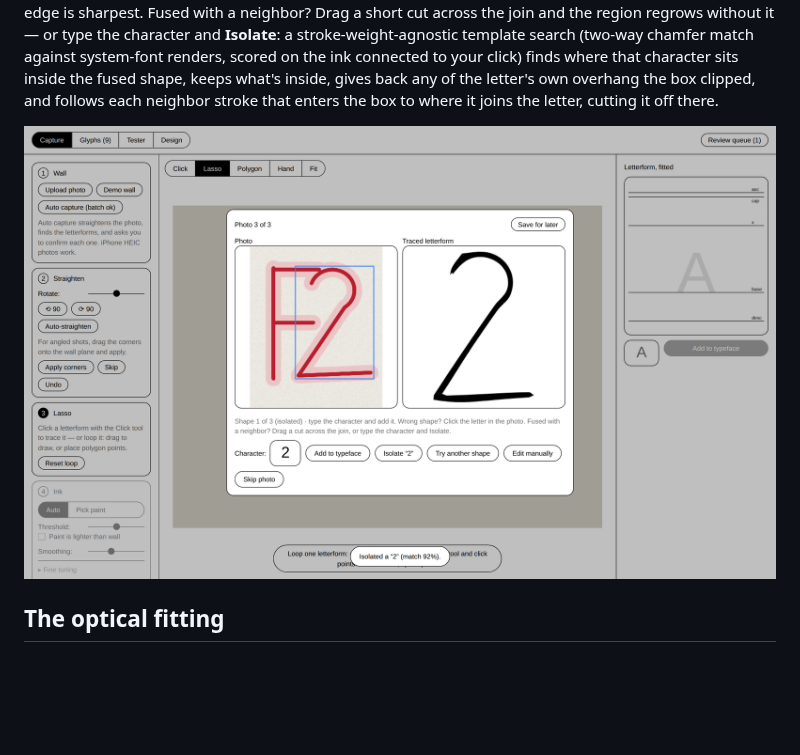
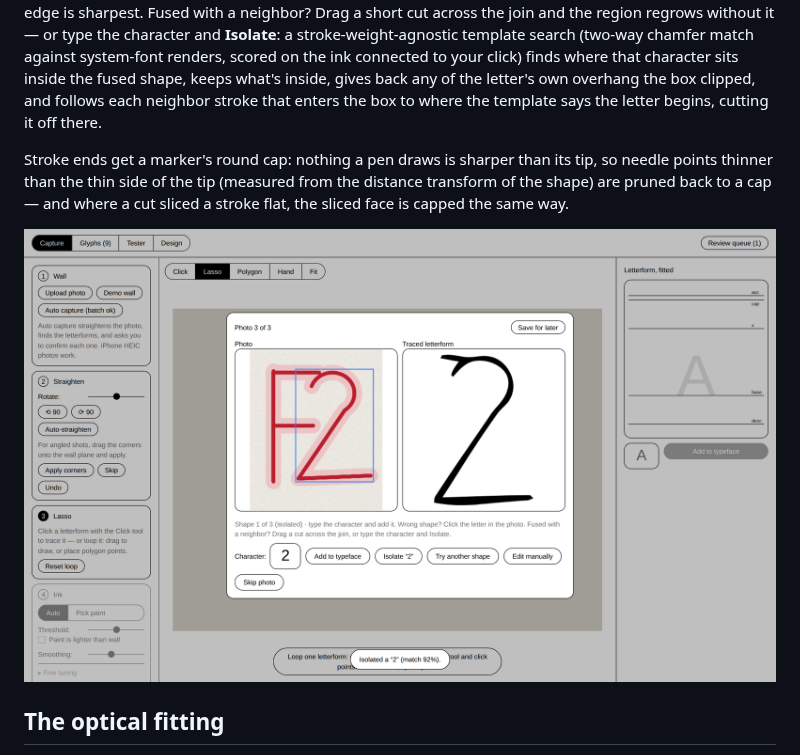
Before and after one commit to zach-reich-pentagram/sanstyle, a Markdown page: README.md, the part around the change. GitHub-like rendering; pictures changed too: docs/shots/isolate-2.png; blank space fills up the shorter version.

```diff
--- a/README.md
+++ b/README.md
@@ -64,8 +64,13 @@ character and **Isolate**: a stroke-weight-agnostic template search (two-way
 chamfer match against system-font renders, scored on the ink connected to
 your click) finds where that character sits inside the fused shape, keeps
 what's inside, gives back any of the letter's own overhang the box clipped,
-and follows each neighbor stroke that enters the box to where it joins the
-letter, cutting it off there.
+and follows each neighbor stroke that enters the box to where the template
+says the letter begins, cutting it off there.
+
+Stroke ends get a marker's round cap: nothing a pen draws is sharper than
+its tip, so needle points thinner than the thin side of the tip (measured
+from the distance transform of the shape) are pruned back to a cap — and
+where a cut sliced a stroke flat, the sliced face is capped the same way.
 
 ![Isolate a fused 2](docs/shots/isolate-2.png)
 
```
Also changed, not shown: docs/shots/glyphs.png, docs/shots/isolate-hash.png (added), docs/shots/review.png, docs/shots/tester.png, 7 other files.
